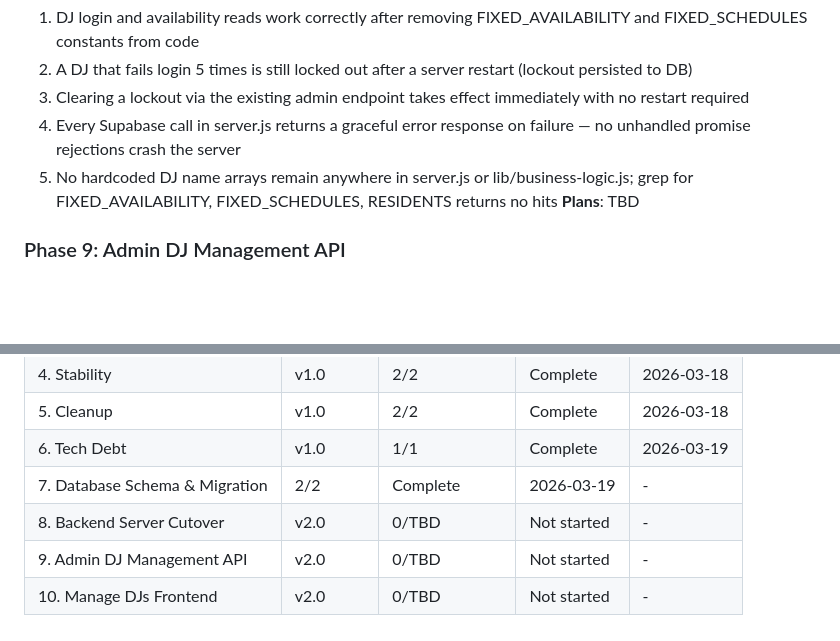
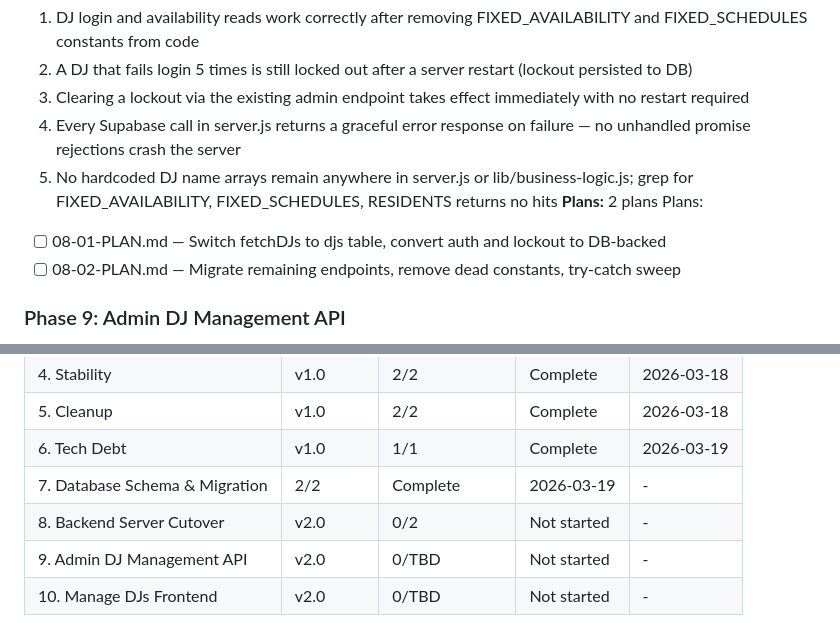
Before and after one commit to AugustineNoppe/dj-roster, a Markdown page: .planning/ROADMAP.md, 2 parts joined by grey strips. GitHub-like rendering; blank space fills up the shorter version.

Commit message:
docs(08-backend-server-cutover): create phase plan
2 plans across 2 waves for backend server cutover:
- Plan 01 (Wave 1): fetchDJs switch to djs table, auth/lockout DB persistence
- Plan 02 (Wave 2): remaining endpoint migrations, constant removal, try-catch sweep

Co-Authored-By: Claude Opus 4.6 (1M context) <noreply@anthropic.com>

```diff
--- a/.planning/ROADMAP.md
+++ b/.planning/ROADMAP.md
@@ -56,7 +56,10 @@ Plans:
   3. Clearing a lockout via the existing admin endpoint takes effect immediately with no restart required
   4. Every Supabase call in server.js returns a graceful error response on failure — no unhandled promise rejections crash the server
   5. No hardcoded DJ name arrays remain anywhere in server.js or lib/business-logic.js; grep for FIXED_AVAILABILITY, FIXED_SCHEDULES, RESIDENTS returns no hits
-**Plans**: TBD
+**Plans:** 2 plans
+Plans:
+- [ ] 08-01-PLAN.md — Switch fetchDJs to djs table, convert auth and lockout to DB-backed
+- [ ] 08-02-PLAN.md — Migrate remaining endpoints, remove dead constants, try-catch sweep
 
 ### Phase 9: Admin DJ Management API
 **Goal**: Admin CRUD endpoints exist for the full DJ lifecycle — add, edit, deactivate, reactivate, reset PIN, clear lockout — all gated behind requireAdmin middleware with cache invalidation on every write
@@ -92,6 +95,6 @@ Plans:
 | 5. Cleanup | v1.0 | 2/2 | Complete | 2026-03-18 |
 | 6. Tech Debt | v1.0 | 1/1 | Complete | 2026-03-19 |
 | 7. Database Schema & Migration | 2/2 | Complete    | 2026-03-19 | - |
-| 8. Backend Server Cutover | v2.0 | 0/TBD | Not started | - |
+| 8. Backend Server Cutover | v2.0 | 0/2 | Not started | - |
 | 9. Admin DJ Management API | v2.0 | 0/TBD | Not started | - |
 | 10. Manage DJs Frontend | v2.0 | 0/TBD | Not started | - |
```
Also changed, not shown: 2 other files.
